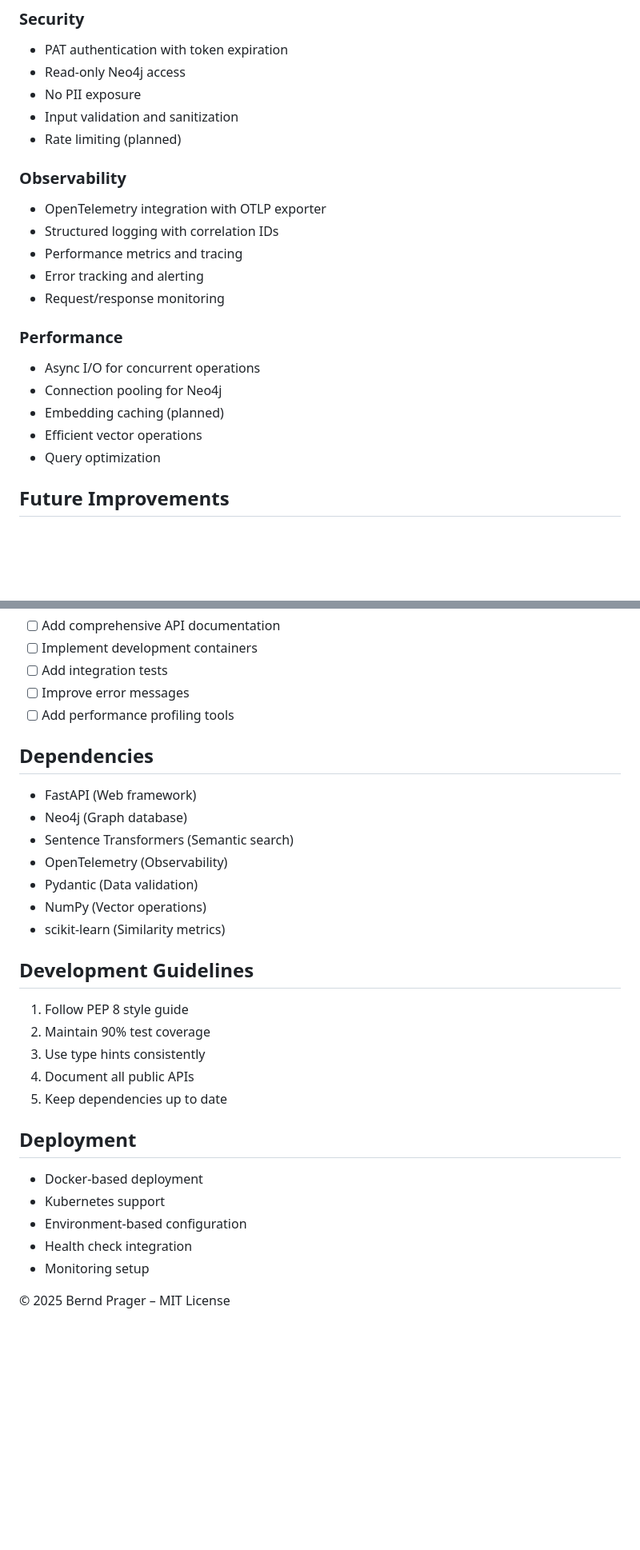
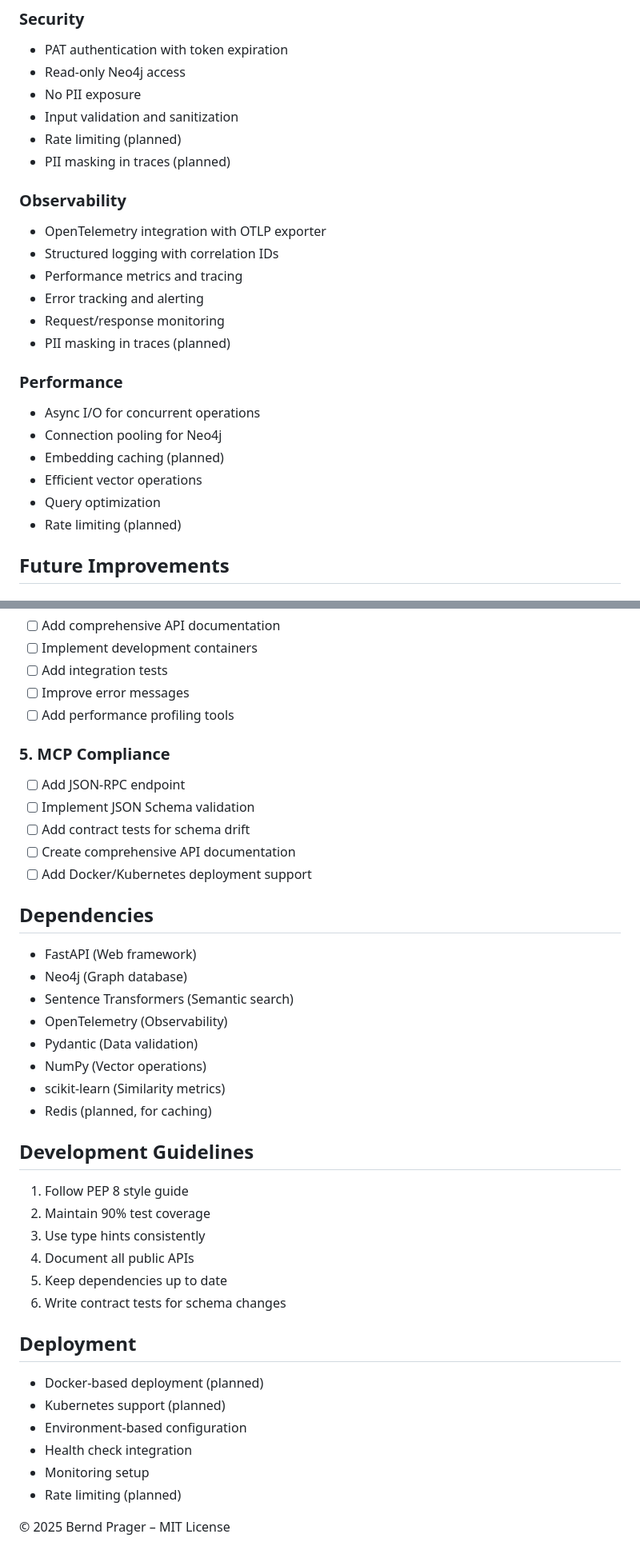
Before and after one commit to bprager/SkillSphere, a Markdown page: skill_sphere_mcp/docs/architecture.md, 2 parts joined by grey strips. Shown: that part at 80% size. Rendered like a GitHub page; blank space fills up the shorter version.

```diff
--- a/skill_sphere_mcp/docs/architecture.md
+++ b/skill_sphere_mcp/docs/architecture.md
@@ -72,6 +81,7 @@ The application is organized into three main files:
 - No PII exposure
 - Input validation and sanitization
 - Rate limiting (planned)
+- PII masking in traces (planned)
 
 ### Observability
 
@@ -80,6 +90,7 @@ The application is organized into three main files:
 - Performance metrics and tracing
 - Error tracking and alerting
 - Request/response monitoring
+- PII masking in traces (planned)
 
 ### Performance
 
@@ -88,6 +99,7 @@ The application is organized into three main files:
 - Embedding caching (planned)
 - Efficient vector operations
 - Query optimization
+- Rate limiting (planned)
 
 ## Future Improvements
 
@@ -123,6 +135,14 @@ The application is organized into three main files:
 - [ ] Improve error messages
 - [ ] Add performance profiling tools
 
+### 5. MCP Compliance
+
+- [ ] Add JSON-RPC endpoint
+- [ ] Implement JSON Schema validation
+- [ ] Add contract tests for schema drift
+- [ ] Create comprehensive API documentation
+- [ ] Add Docker/Kubernetes deployment support
+
 ## Dependencies
 
 - FastAPI (Web framework)
@@ -132,6 +152,7 @@ The application is organized into three main files:
 - Pydantic (Data validation)
 - NumPy (Vector operations)
 - scikit-learn (Similarity metrics)
+- Redis (planned, for caching)
 
 ## Development Guidelines
 
@@ -140,14 +161,16 @@ The application is organized into three main files:
 3. Use type hints consistently
 4. Document all public APIs
 5. Keep dependencies up to date
+6. Write contract tests for schema changes
 
 ## Deployment
 
-- Docker-based deployment
-- Kubernetes support
+- Docker-based deployment (planned)
+- Kubernetes support (planned)
 - Environment-based configuration
 - Health check integration
 - Monitoring setup
+- Rate limiting (planned)
 
 © 2025 Bernd Prager – MIT License
 
```
Also changed, not shown: other parts of skill_sphere_mcp/docs/architecture.md (+11 -2 lines), skill_sphere_mcp/CHANGELOG.md (+25 -0 lines).
